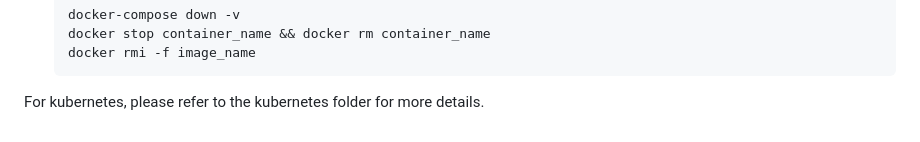
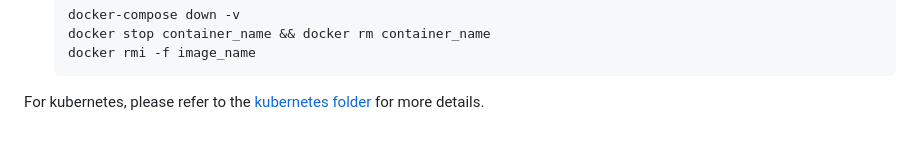
Before and after one commit to indamutsa/advanced-query, a Markdown page: README.md, the part around the change. Rendered like a GitHub page.

````diff
--- a/README.md
+++ b/README.md
@@ -166,4 +166,4 @@ Here are the steps you should follow:
    docker rmi -f image_name
    ```
 
-For kubernetes, please refer to the kubernetes folder for more details.
+For kubernetes, please refer to the [kubernetes folder](kubernetes) for more details.
````
